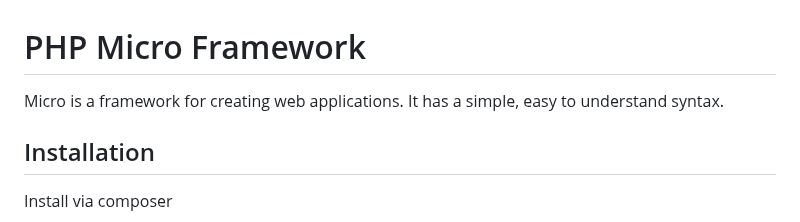
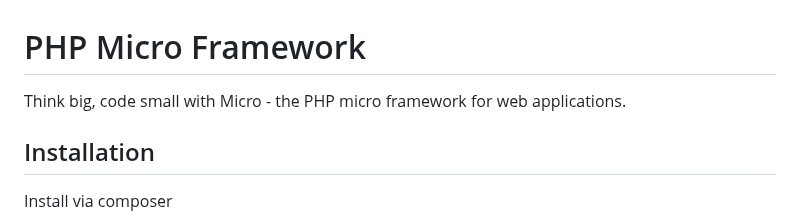
Before and after one commit to grayphp/micro, a Markdown page: readme.md, the part around the change. Rendered like a GitHub page.

Commit message:
Update slogan

```diff
--- a/readme.md
+++ b/readme.md
@@ -1,6 +1,6 @@
 # PHP Micro Framework
 
-Micro is a framework for creating web applications. It has a simple, easy to understand syntax.
+Think big, code small with Micro - the PHP micro framework for web applications.
 
 ## Installation
 
```
